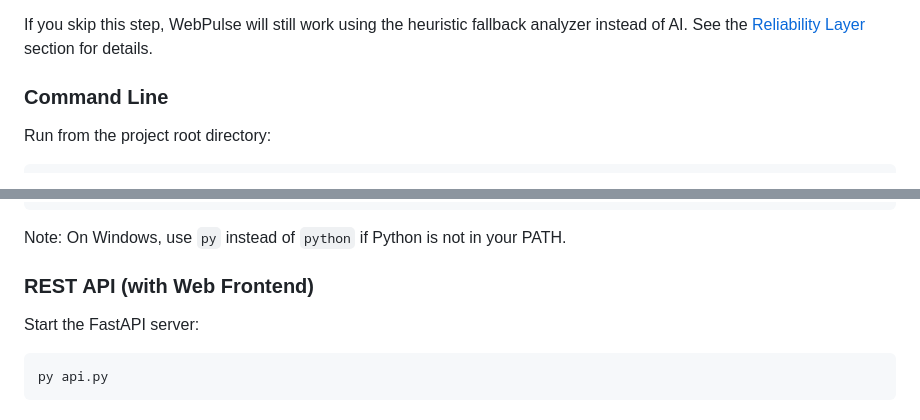
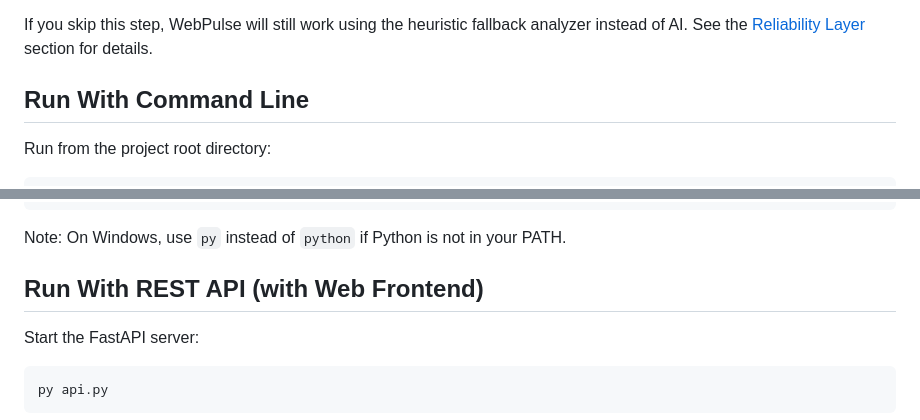
Before and after one commit to HarshilUndhad/WebPulse, a Markdown page: README.md, 2 parts joined by grey strips. Rendered like a GitHub page.

Commit message:
Update section headers in README.md

```diff
--- a/README.md
+++ b/README.md
@@ -103,7 +103,7 @@ You can get an API key at: https://platform.openai.com/api-keys
 If you skip this step, WebPulse will still work using the heuristic fallback analyzer instead of AI. See the [Reliability Layer](#reliability-layer) section for details.
 
 
-### Command Line
+## Run With Command Line
 
 Run from the project root directory:
 
@@ -123,7 +123,7 @@ py main.py https://youtube.com --output results/my_report.json
 
 Note: On Windows, use `py` instead of `python` if Python is not in your PATH.
 
-### REST API (with Web Frontend)
+## Run With REST API (with Web Frontend)
 
 Start the FastAPI server:
 
```
